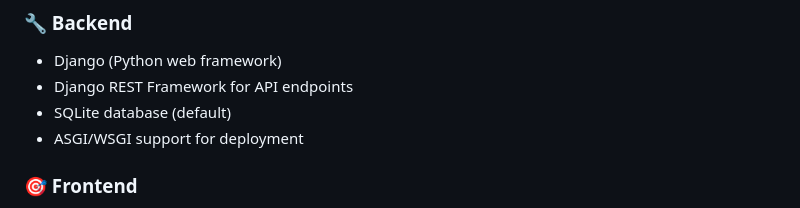
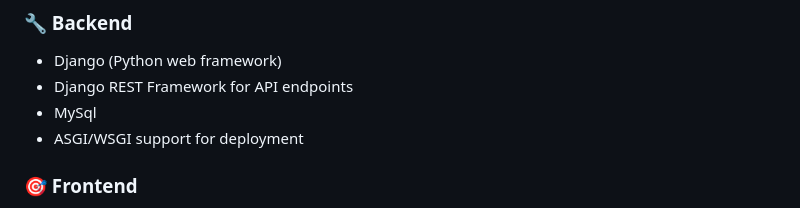
Before and after one commit to mazenosama493/study_buddy, a Markdown page: README.md, the part around the change. Rendered like a GitHub page.

```diff
--- a/README.md
+++ b/README.md
@@ -69,7 +69,7 @@ A collaborative learning platform connecting students and teachers, facilitating
 
 - Django (Python web framework)
 - Django REST Framework for API endpoints
-- SQLite database (default)
+- MySql
 - ASGI/WSGI support for deployment
 
 ### 🎯 Frontend
```
